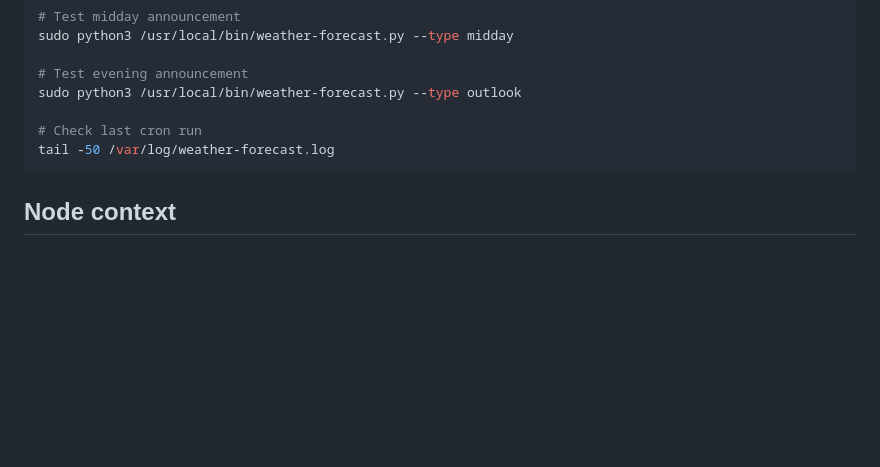
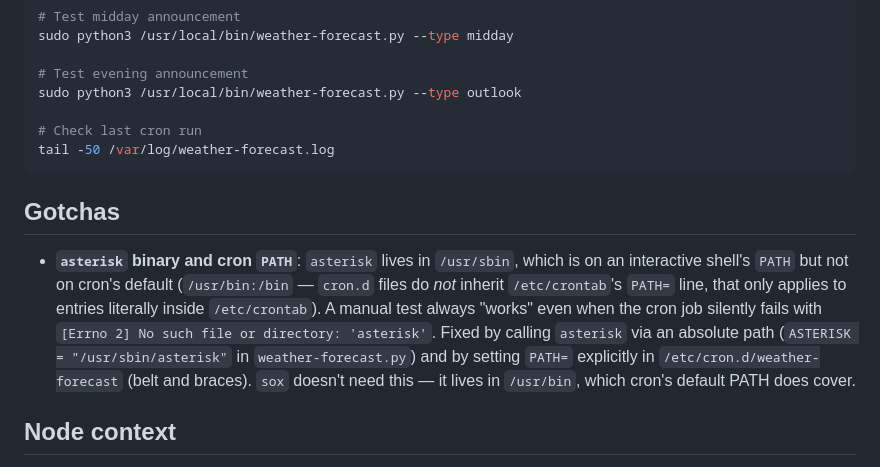
Before and after one commit to G1LRO/gb3gu-maritime-forecast, a Markdown page: CLAUDE.md, the part around the change. Rendered like a GitHub page; blank space fills up the shorter version.

Commit message:
Document the asterisk/cron PATH gotcha

````diff
--- a/CLAUDE.md
+++ b/CLAUDE.md
@@ -64,6 +64,10 @@ sudo python3 /usr/local/bin/weather-forecast.py --type outlook
 tail -50 /var/log/weather-forecast.log
 ```
 
+## Gotchas
+
+- **`asterisk` binary and cron `PATH`**: `asterisk` lives in `/usr/sbin`, which is on an interactive shell's `PATH` but not on cron's default (`/usr/bin:/bin` — `cron.d` files do *not* inherit `/etc/crontab`'s `PATH=` line, that only applies to entries literally inside `/etc/crontab`). A manual test always "works" even when the cron job silently fails with `[Errno 2] No such file or directory: 'asterisk'`. Fixed by calling `asterisk` via an absolute path (`ASTERISK = "/usr/sbin/asterisk"` in `weather-forecast.py`) and by setting `PATH=` explicitly in `/etc/cron.d/weather-forecast` (belt and braces). `sox` doesn't need this — it lives in `/usr/bin`, which cron's default PATH does cover.
+
 ## Node context
 
 Node 43172 also has hourly time announcements via `/etc/asterisk/local/hellotime.sh` using `rpt cmd 43172 status 12 xxx`. No root crontab; all jobs in `/etc/cron.d/`.
````
